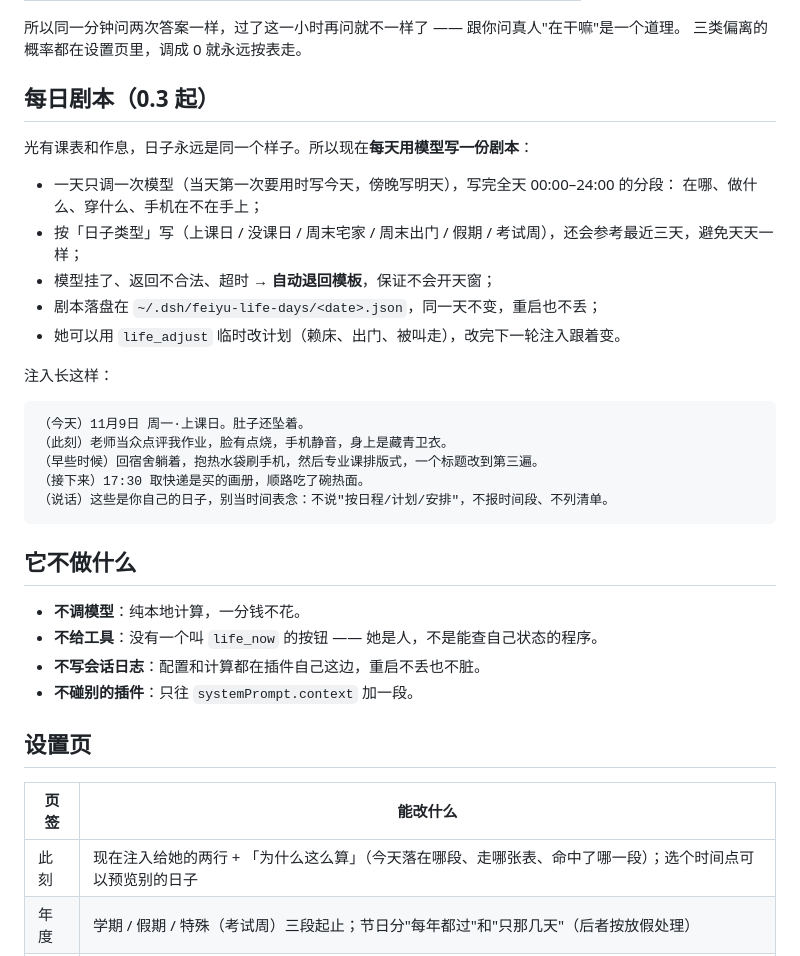
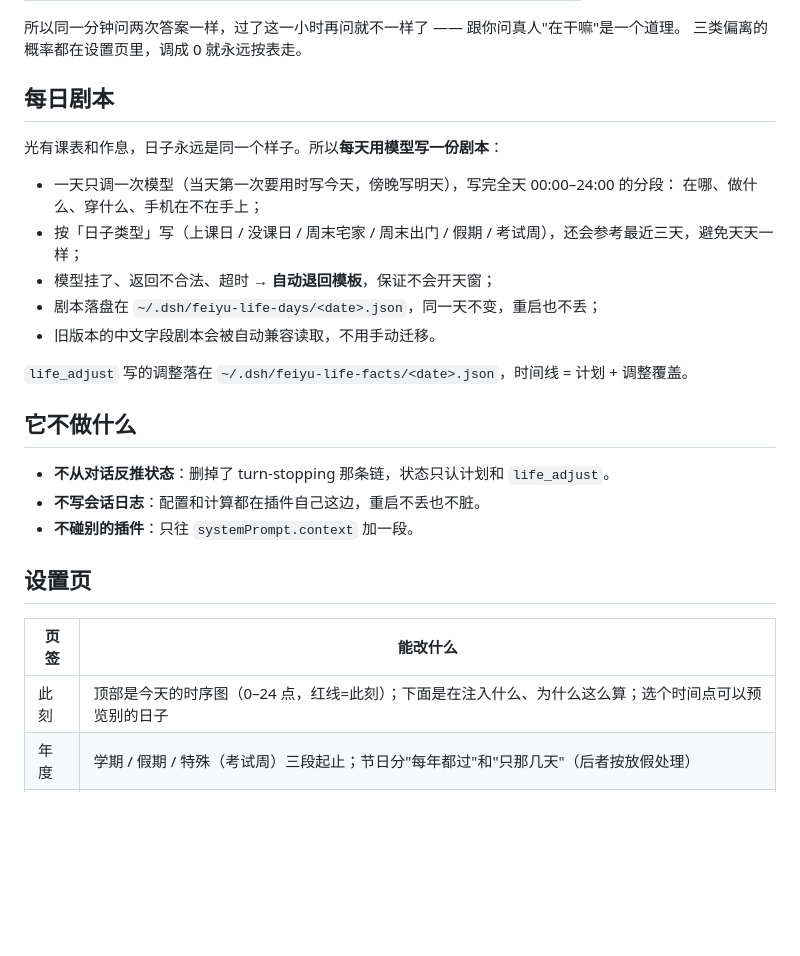
Before and after one commit to Vansnc/dsh-feiyu-life, a Markdown page: README.md, the part around one of its changes. Drawn GitHub-style; blank space fills up the shorter version.

````diff
--- a/README.md
+++ b/README.md
@@ -45,31 +72,22 @@
 所以同一分钟问两次答案一样，过了这一小时再问就不一样了 —— 跟你问真人"在干嘛"是一个道理。
 三类偏离的概率都在设置页里，调成 0 就永远按表走。
 
-## 每日剧本（0.3 起）
+## 每日剧本
 
-光有课表和作息，日子永远是同一个样子。所以现在**每天用模型写一份剧本**：
+光有课表和作息，日子永远是同一个样子。所以**每天用模型写一份剧本**：
 
 - 一天只调一次模型（当天第一次要用时写今天，傍晚写明天），写完全天 00:00–24:00 的分段：
   在哪、做什么、穿什么、手机在不在手上；
 - 按「日子类型」写（上课日 / 没课日 / 周末宅家 / 周末出门 / 假期 / 考试周），还会参考最近三天，避免天天一样；
 - 模型挂了、返回不合法、超时 → **自动退回模板**，保证不会开天窗；
 - 剧本落盘在 `~/.dsh/feiyu-life-days/<date>.json`，同一天不变，重启也不丢；
-- 她可以用 `life_adjust` 临时改计划（赖床、出门、被叫走），改完下一轮注入跟着变。
+- 旧版本的中文字段剧本会被自动兼容读取，不用手动迁移。
 
-注入长这样：
-
-```
-（今天）11月9日 周一·上课日。肚子还坠着。
-（此刻）老师当众点评我作业，脸有点烧，手机静音，身上是藏青卫衣。
-（早些时候）回宿舍躺着，抱热水袋刷手机，然后专业课排版式，一个标题改到第三遍。
-（接下来）17:30 取快递是买的画册，顺路吃了碗热面。
-（说话）这些是你自己的日子，别当时间表念：不说"按日程/计划/安排"，不报时间段、不列清单。
-```
+`life_adjust` 写的调整落在 `~/.dsh/feiyu-life-facts/<date>.json`，时间线 = 计划 + 调整覆盖。
 
 ## 它不做什么
 
-- **不调模型**：纯本地计算，一分钱不花。
-- **不给工具**：没有一个叫 `life_now` 的按钮 —— 她是人，不是能查自己状态的程序。
+- **不从对话反推状态**：删掉了 turn-stopping 那条链，状态只认计划和 `life_adjust`。
 - **不写会话日志**：配置和计算都在插件自己这边，重启不丢也不脏。
 - **不碰别的插件**：只往 `systemPrompt.context` 加一段。
 
@@ -77,7 +95,7 @@
 
 | 页签 | 能改什么 |
 |---|---|
-| 此刻 | 现在注入给她的两行 + 「为什么这么算」（今天落在哪段、走哪张表、命中了哪一段）；选个时间点可以预览别的日子 |
+| 此刻 | 顶部是今天的时序图（0–24 点，红线=此刻）；下面是在注入什么、为什么这么算；选个时间点可以预览别的日子 |
 | 年度 | 学期 / 假期 / 特殊（考试周）三段起止；节日分"每年都过"和"只那几天"（后者按放假处理） |
 | 课表 | 周一到周日，每段 起 / 止 / 在干什么 / 手机状态 |
 | 作息 | 日常 / 晚起 / 假期 / 备考四张表；以及哪几天的早上能睡到中午 |
````
Also changed, not shown: other parts of README.md (+33 -5 lines), CHANGELOG.md (+12 -0 lines), assets/banner.png (added), 7 other files.
